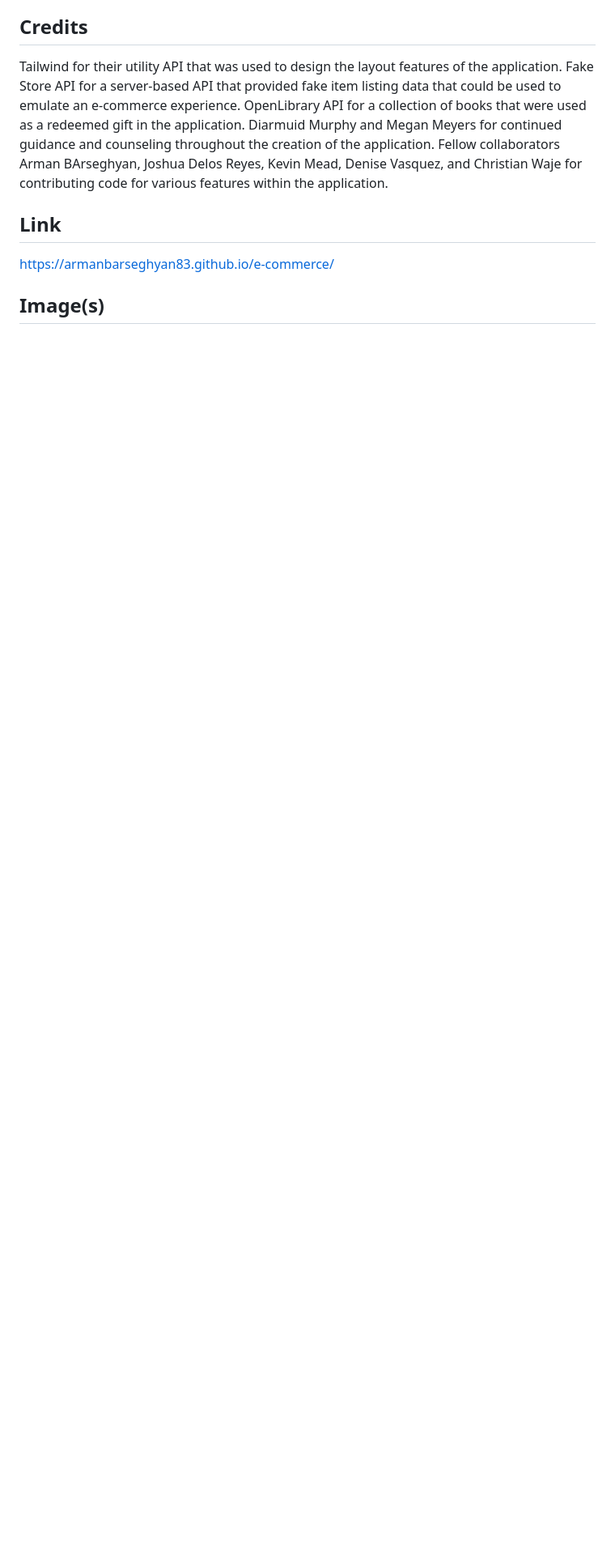
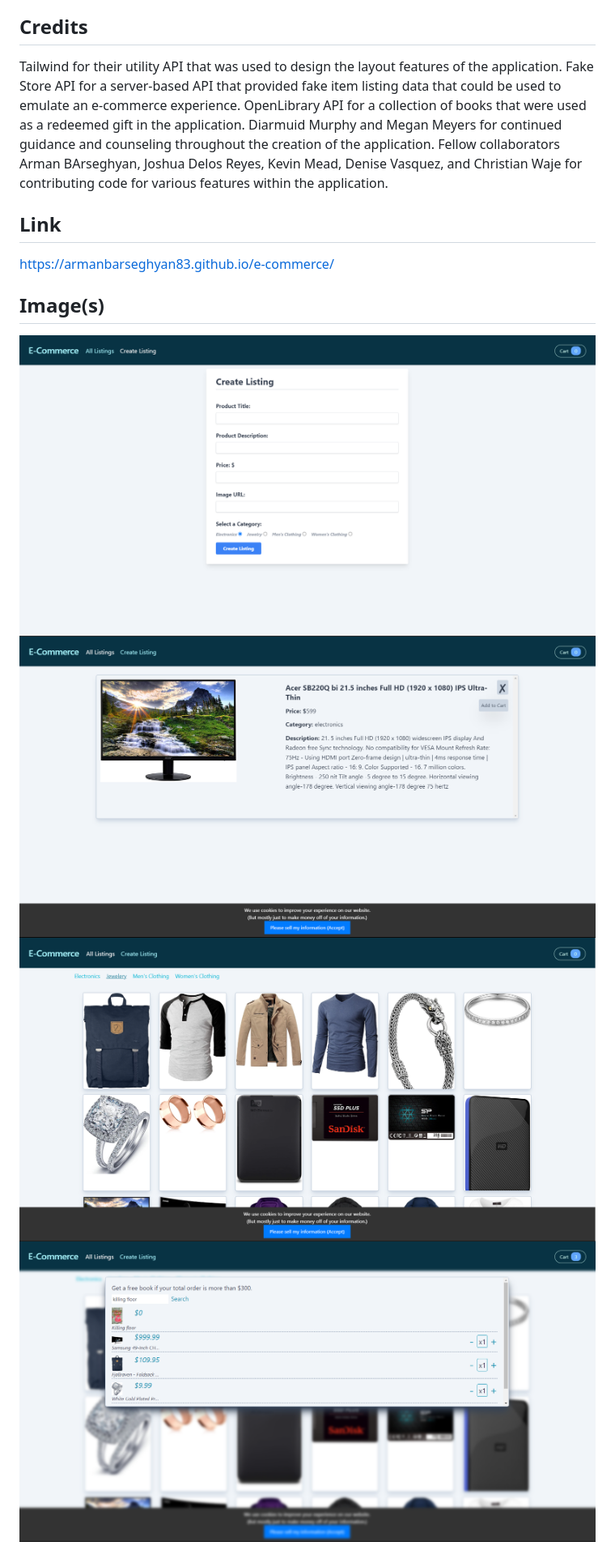
Before and after one commit to ArmanBarseghyan83/e-commerce, a Markdown page: README.md, the part around the change. Shown at 81% size. GitHub-like rendering; pictures changed too: images/create-listing-page.png (added), images/item-details-page.png (added), images/landing-page.png (added); blank space fills up the shorter version.

Commit message:
ADDED: application screenshots for README file

```diff
--- a/README.md
+++ b/README.md
@@ -21,3 +21,7 @@ Tailwind for their utility API that was used to design the layout features of th
 https://armanbarseghyan83.github.io/e-commerce/
 
 ## Image(s)
+![](./images/create-listing-page.png)
+![](./images/item-details-page.png)
+![](./images/landing-page.png)
+![](./images/shopping-cart-page.png)
```
